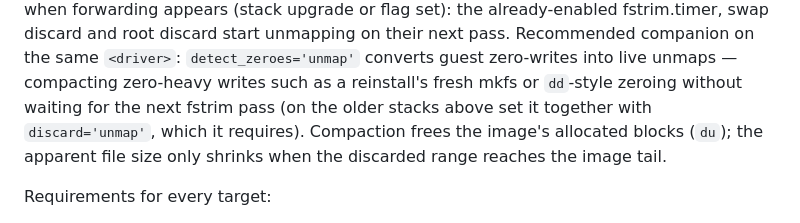
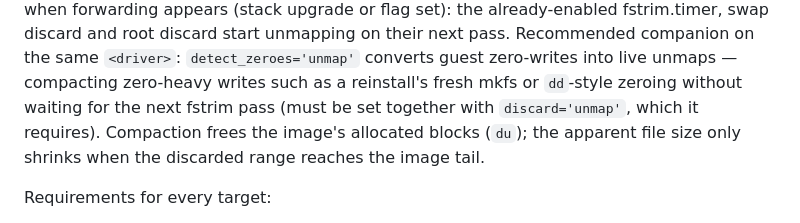
Before and after one commit to plartemyev/tiny_utilities, a Markdown page: archinstaller/README.md, the part around the change. Drawn GitHub-style.

Commit message:
archinstaller: documentation wording update

```diff
--- a/archinstaller/README.md
+++ b/archinstaller/README.md
@@ -76,10 +76,9 @@ discard and root discard start unmapping on their next pass. Recommended
 companion on the same `<driver>`: `detect_zeroes='unmap'` converts guest
 zero-writes into live unmaps — compacting zero-heavy writes such as a
 reinstall's fresh mkfs or `dd`-style zeroing without waiting for the next
-fstrim pass (on the older stacks above set it together with
-`discard='unmap'`, which it requires). Compaction frees the image's
-allocated blocks (`du`); the apparent file size only shrinks when the
-discarded range reaches the image tail.
+fstrim pass (must be set together with `discard='unmap'`, which it requires).
+Compaction frees the image's allocated blocks (`du`); the apparent file size
+only shrinks when the discarded range reaches the image tail.
 
 Requirements for every target:
 
```
